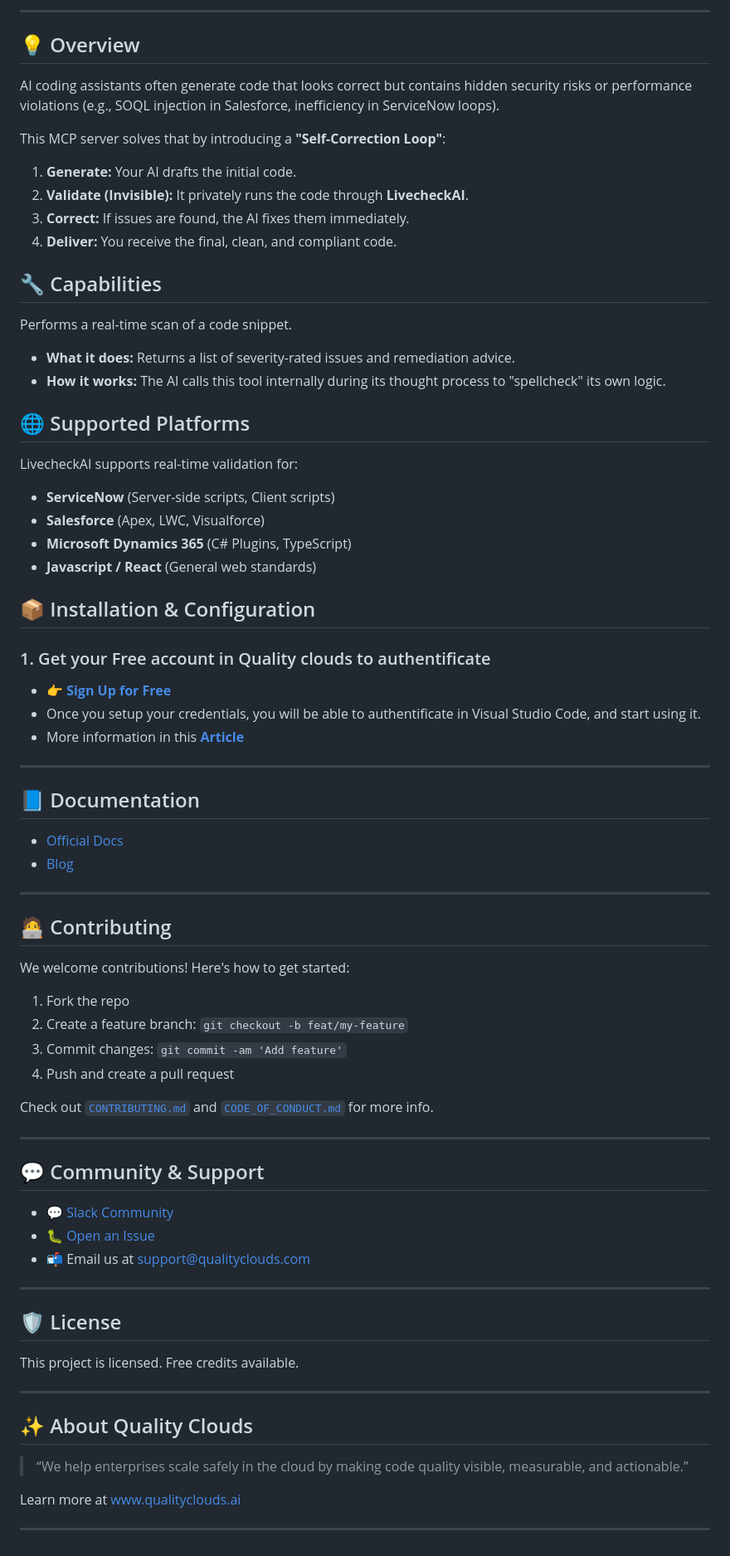
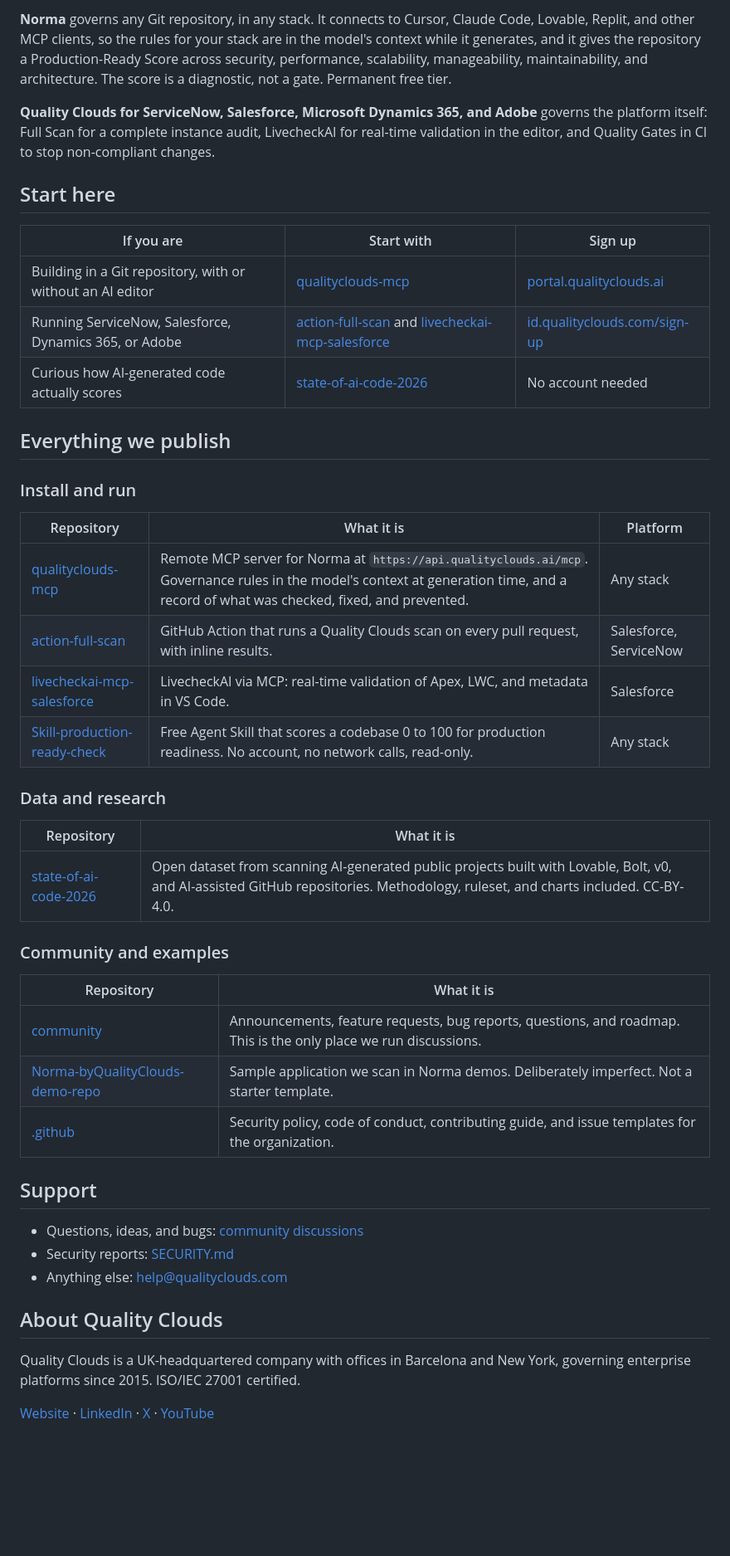
Before and after one commit to qualityclouds/qualityclouds, a Markdown page: README.md, the part around one of its changes. Shown at 83% size. GitHub-like rendering; blank space fills up the shorter version.

Commit message:
Rewrite as org index (item 9)
Replaces the LivecheckAI Salesforce MCP README with the index/explanation README per the GitHub restructure plan.

```diff
--- a/README.md
+++ b/README.md
@@ -35,78 +15,49 @@ This server bridges the gap between probabilistic AI generation and deterministi
 
----
+**Norma** governs any Git repository, in any stack. It connects to Cursor, Claude Code, Lovable, Replit, and other MCP clients, so the rules for your stack are in the model's context while it generates, and it gives the repository a Production-Ready Score across security, performance, scalability, manageability, maintainability, and architecture. The score is a diagnostic, not a gate. Permanent free tier.
 
-## 💡 Overview
+**Quality Clouds for ServiceNow, Salesforce, Microsoft Dynamics 365, and Adobe** governs the platform itself: Full Scan for a complete instance audit, LivecheckAI for real-time validation in the editor, and Quality Gates in CI to stop non-compliant changes.
 
-AI coding assistants often generate code that looks correct but contains hidden security risks or performance violations (e.g., SOQL injection in Salesforce, inefficiency in ServiceNow loops).
+## Start here
 
-This MCP server solves that by introducing a **"Self-Correction Loop"**:
-1.  **Generate:** Your AI drafts the initial code.
-2.  **Validate (Invisible):** It privately runs the code through **LivecheckAI**.
-3.  **Correct:** If issues are found, the AI fixes them immediately.
-4.  **Deliver:** You receive the final, clean, and compliant code.
+| If you are | Start with | Sign up |
+|---|---|---|
+| Building in a Git repository, with or without an AI editor | [qualityclouds-mcp](https://github.com/qualityclouds/qualityclouds-mcp) | [portal.qualityclouds.ai](https://portal.qualityclouds.ai?utm_source=github&utm_medium=readme&utm_campaign=qualityclouds) |
+| Running ServiceNow, Salesforce, Dynamics 365, or Adobe | [action-full-scan](https://github.com/qualityclouds/action-full-scan) and [livecheckai-mcp-salesforce](https://github.com/qualityclouds/livecheckai-mcp-salesforce) | [id.qualityclouds.com/sign-up](https://id.qualityclouds.com/sign-up) |
+| Curious how AI-generated code actually scores | [state-of-ai-code-2026](https://github.com/qualityclouds/state-of-ai-code-2026) | No account needed |
 
-## 🔧 Capabilities
+## Everything we publish
 
-Performs a real-time scan of a code snippet.
-* **What it does:** Returns a list of severity-rated issues and remediation advice.
-* **How it works:** The AI calls this tool internally during its thought process to "spellcheck" its own logic.
+### Install and run
 
-## 🌐 Supported Platforms
+| Repository | What it is | Platform |
+|---|---|---|
+| [qualityclouds-mcp](https://github.com/qualityclouds/qualityclouds-mcp) | Remote MCP server for Norma at `https://api.qualityclouds.ai/mcp`. Governance rules in the model's context at generation time, and a record of what was checked, fixed, and prevented. | Any stack |
+| [action-full-scan](https://github.com/qualityclouds/action-full-scan) | GitHub Action that runs a Quality Clouds scan on every pull request, with inline results. | Salesforce, ServiceNow |
+| [livecheckai-mcp-salesforce](https://github.com/qualityclouds/livecheckai-mcp-salesforce) | LivecheckAI via MCP: real-time validation of Apex, LWC, and metadata in VS Code. | Salesforce |
+| [Skill-production-ready-check](https://github.com/qualityclouds/Skill-production-ready-check) | Free Agent Skill that scores a codebase 0 to 100 for production readiness. No account, no network calls, read-only. | Any stack |
 
-LivecheckAI supports real-time validation for:
-* **ServiceNow** (Server-side scripts, Client scripts)
-* **Salesforce** (Apex, LWC, Visualforce)
-* **Microsoft Dynamics 365** (C# Plugins, TypeScript)
-* **Javascript / React** (General web standards)
+### Data and research
 
+| Repository | What it is |
+|---|---|
+| [state-of-ai-code-2026](https://github.com/qualityclouds/state-of-ai-code-2026) | Open dataset from scanning AI-generated public projects built with Lovable, Bolt, v0, and AI-assisted GitHub repositories. Methodology, ruleset, and charts included. CC-BY-4.0. |
 
-## 📦 Installation & Configuration
+### Community and examples
 
-### 1. Get your Free account in Quality clouds to authentificate
-* 👉 **[Sign Up for Free](https://id.qualityclouds.com/sign-up?utm_source=GitHub+Listing&utm_medium=CTA&utm_campaign=sign+up+FREE)**
-* Once you setup your credentials, you will be able to authentificate in Visual Studio Code, and start using it.
-* More information in this **[Article](https://qualityclouds.com/documentation/qc/livecheckai-via-mcp/getting-started-with-livecheckai-for-salesforce-via-mcp/)**
+| Repository | What it is |
+|---|---|
+| [community](https://github.com/qualityclouds/community) | Announcements, feature requests, bug reports, questions, and roadmap. This is the only place we run discussions. |
+| [Norma-byQualityClouds-demo-repo](https://github.com/qualityclouds/Norma-byQualityClouds-demo-repo) | Sample application we scan in Norma demos. Deliberately imperfect. Not a starter template. |
+| [.github](https://github.com/qualityclouds/.github) | Security policy, code of conduct, contributing guide, and issue templates for the organization. |
 
----
+## Support
 
-## 📘 Documentation
+- Questions, ideas, and bugs: [community discussions](https://github.com/qualityclouds/community/discussions)
+- Security reports: [SECURITY.md](https://github.com/qualityclouds/.github/blob/main/SECURITY.md)
+- Anything else: help@qualityclouds.com
 
-- [Official Docs](https://qualityclouds.com/documentation/)
-- [Blog](https://www.qualityclouds.ai/blog)
+## About Quality Clouds
 
----
+Quality Clouds is a UK-headquartered company with offices in Barcelona and New York, governing enterprise platforms since 2015. ISO/IEC 27001 certified.
 
-## 🧑‍💻 Contributing
-
-We welcome contributions! Here's how to get started:
-
-1. Fork the repo
-2. Create a feature branch: `git checkout -b feat/my-feature`
-3. Commit changes: `git commit -am 'Add feature'`
-4. Push and create a pull request
-
-Check out [`CONTRIBUTING.md`](CONTRIBUTING.md) and [`CODE_OF_CONDUCT.md`](CODE_OF_CONDUCT.md) for more info.
-
----
-
-## 💬 Community & Support
-
-- 💬 [Slack Community](https://join.slack.com/t/qualityclouds/shared_invite/...)
-- 🐛 [Open an Issue](https://github.com/qualityclouds/qualityclouds/issues/new)
-- 📬 Email us at [support@qualityclouds.com](mailto:support@qualityclouds.com)
-
----
-
-## 🛡 License
-
-This project is licensed. Free credits available.
-
----
-
-## ✨ About Quality Clouds
-
-> “We help enterprises scale safely in the cloud by making code quality visible, measurable, and actionable.”
-
-Learn more at [www.qualityclouds.ai](https://www.qualityclouds.ai)
-
----
+[Website](https://qualityclouds.ai) · [LinkedIn](https://www.linkedin.com/company/qualityclouds/) · [X](https://x.com/qualityclouds) · [YouTube](https://www.youtube.com/@qualityclouds3561)
```
Also changed, not shown: other parts of README.md (+8 -28 lines).
